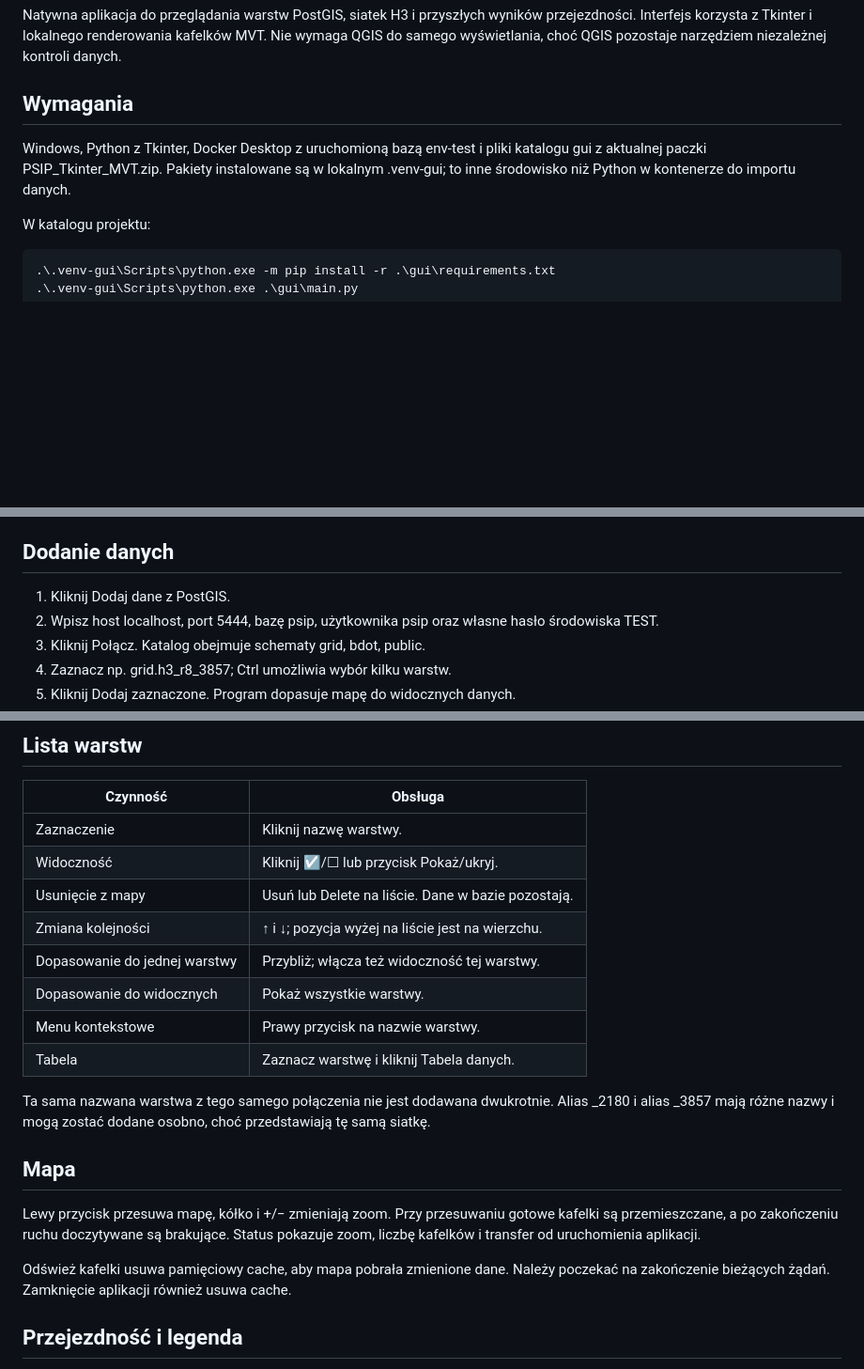
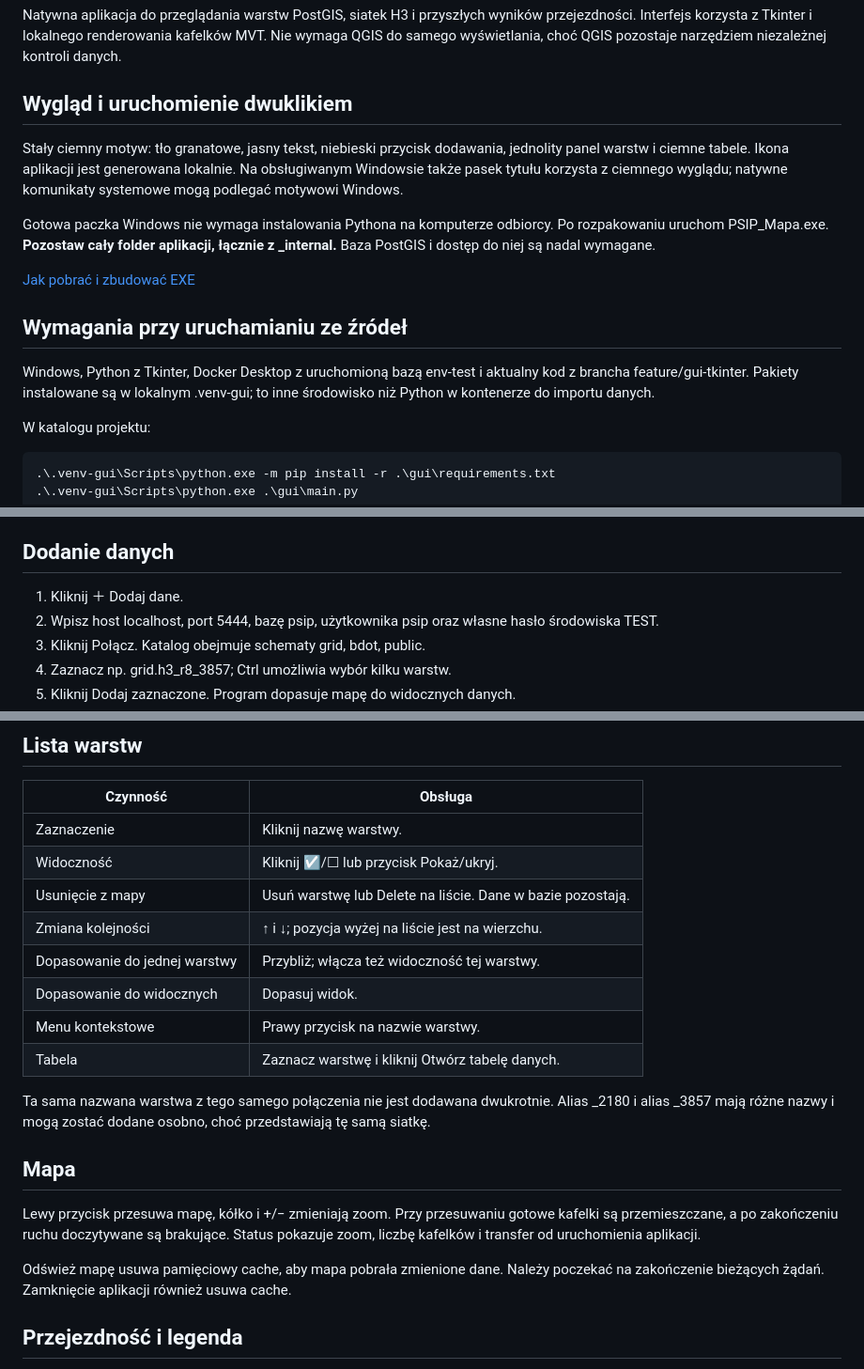
Before and after one commit to BartekGitHub7/PSIP_BS_L1, a Markdown page: docs/GUI.md, 3 parts joined by grey strips. Shown at 94% size. Drawn GitHub-style; blank space fills up the shorter version.

Commit message:
Document dark interface and verified Windows executable: docs/GUI.md

```diff
--- a/docs/GUI.md
+++ b/docs/GUI.md
@@ -4,9 +4,17 @@
 
 Natywna aplikacja do przeglądania warstw PostGIS, siatek H3 i przyszłych wyników przejezdności. Interfejs korzysta z Tkinter i lokalnego renderowania kafelków MVT. Nie wymaga QGIS do samego wyświetlania, choć QGIS pozostaje narzędziem niezależnej kontroli danych.
 
-## Wymagania
+## Wygląd i uruchomienie dwuklikiem
 
-Windows, Python z Tkinter, Docker Desktop z uruchomioną bazą env-test i pliki katalogu gui z aktualnej paczki PSIP_Tkinter_MVT.zip. Pakiety instalowane są w lokalnym .venv-gui; to inne środowisko niż Python w kontenerze do importu danych.
+Stały ciemny motyw: tło granatowe, jasny tekst, niebieski przycisk dodawania, jednolity panel warstw i ciemne tabele. Ikona aplikacji jest generowana lokalnie. Na obsługiwanym Windowsie także pasek tytułu korzysta z ciemnego wyglądu; natywne komunikaty systemowe mogą podlegać motywowi Windows.
+
+Gotowa paczka Windows nie wymaga instalowania Pythona na komputerze odbiorcy. Po rozpakowaniu uruchom PSIP_Mapa.exe. **Pozostaw cały folder aplikacji, łącznie z _internal.** Baza PostGIS i dostęp do niej są nadal wymagane.
+
+[Jak pobrać i zbudować EXE](WINDOWS_EXE.md)
+
+## Wymagania przy uruchamianiu ze źródeł
+
+Windows, Python z Tkinter, Docker Desktop z uruchomioną bazą env-test i aktualny kod z brancha feature/gui-tkinter. Pakiety instalowane są w lokalnym .venv-gui; to inne środowisko niż Python w kontenerze do importu danych.
 
 W katalogu projektu:
 
@@ -25,7 +33,7 @@ Aktualna paczka wymaga co najmniej Pythona 3.10; sprawdzaj też wymagania instal
 
 ## Dodanie danych
 
-1. Kliknij Dodaj dane z PostGIS.
+1. Kliknij ＋ Dodaj dane.
 2. Wpisz host localhost, port 5444, bazę psip, użytkownika psip oraz własne hasło środowiska TEST.
 3. Kliknij Połącz. Katalog obejmuje schematy grid, bdot, public.
 4. Zaznacz np. grid.h3_r8_3857; Ctrl umożliwia wybór kilku warstw.
@@ -50,12 +58,12 @@ Przy dodaniu warstwy odczytywane są metadane i zasięg. Geometrie do mapy są p
 |---|---|
 | Zaznaczenie | Kliknij nazwę warstwy. |
 | Widoczność | Kliknij ☑/☐ lub przycisk Pokaż/ukryj. |
-| Usunięcie z mapy | Usuń lub Delete na liście. Dane w bazie pozostają. |
+| Usunięcie z mapy | Usuń warstwę lub Delete na liście. Dane w bazie pozostają. |
 | Zmiana kolejności | ↑ i ↓; pozycja wyżej na liście jest na wierzchu. |
 | Dopasowanie do jednej warstwy | Przybliż; włącza też widoczność tej warstwy. |
-| Dopasowanie do widocznych | Pokaż wszystkie warstwy. |
+| Dopasowanie do widocznych | Dopasuj widok. |
 | Menu kontekstowe | Prawy przycisk na nazwie warstwy. |
-| Tabela | Zaznacz warstwę i kliknij Tabela danych. |
+| Tabela | Zaznacz warstwę i kliknij Otwórz tabelę danych. |
 
 Ta sama nazwana warstwa z tego samego połączenia nie jest dodawana dwukrotnie. Alias _2180 i alias _3857 mają różne nazwy i mogą zostać dodane osobno, choć przedstawiają tę samą siatkę.
 
@@ -63,7 +71,7 @@ Ta sama nazwana warstwa z tego samego połączenia nie jest dodawana dwukrotnie.
 
 Lewy przycisk przesuwa mapę, kółko i +/− zmieniają zoom. Przy przesuwaniu gotowe kafelki są przemieszczane, a po zakończeniu ruchu doczytywane są brakujące. Status pokazuje zoom, liczbę kafelków i transfer od uruchomienia aplikacji.
 
-Odśwież kafelki usuwa pamięciowy cache, aby mapa pobrała zmienione dane. Należy poczekać na zakończenie bieżących żądań. Zamknięcie aplikacji również usuwa cache.
+Odśwież mapę usuwa pamięciowy cache, aby mapa pobrała zmienione dane. Należy poczekać na zakończenie bieżących żądań. Zamknięcie aplikacji również usuwa cache.
 
 ## Przejezdność i legenda
 
```
